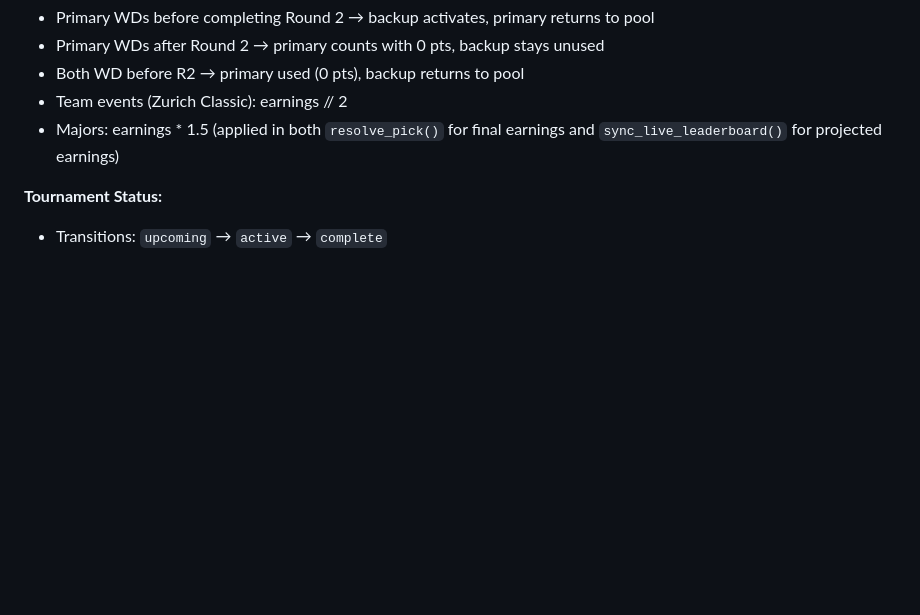
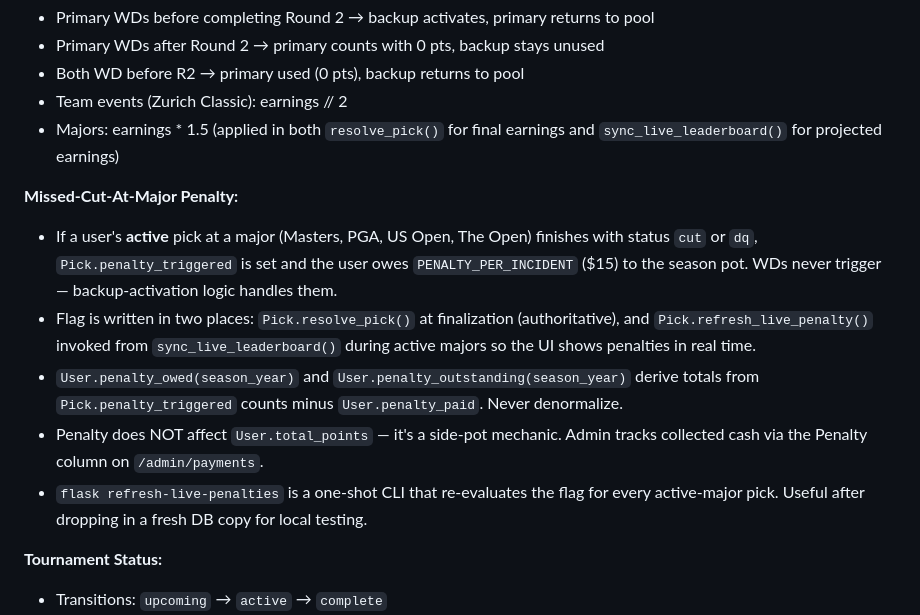
Before and after one commit to BradHagstrom16/Golf_Pick_Em, a Markdown page: CLAUDE.md, the part around the change. GitHub-like rendering; blank space fills up the shorter version.

Commit message:
docs: document missed-cut major penalty in CLAUDE.md
Co-Authored-By: Claude Opus 4.6 <noreply@anthropic.com>

```diff
--- a/CLAUDE.md
+++ b/CLAUDE.md
@@ -162,6 +162,13 @@ flask db stamp head
 - Team events (Zurich Classic): earnings // 2
 - Majors: earnings * 1.5 (applied in both `resolve_pick()` for final earnings and `sync_live_leaderboard()` for projected earnings)
 
+**Missed-Cut-At-Major Penalty:**
+- If a user's **active** pick at a major (Masters, PGA, US Open, The Open) finishes with status `cut` or `dq`, `Pick.penalty_triggered` is set and the user owes `PENALTY_PER_INCIDENT` ($15) to the season pot. WDs never trigger — backup-activation logic handles them.
+- Flag is written in two places: `Pick.resolve_pick()` at finalization (authoritative), and `Pick.refresh_live_penalty()` invoked from `sync_live_leaderboard()` during active majors so the UI shows penalties in real time.
+- `User.penalty_owed(season_year)` and `User.penalty_outstanding(season_year)` derive totals from `Pick.penalty_triggered` counts minus `User.penalty_paid`. Never denormalize.
+- Penalty does NOT affect `User.total_points` — it's a side-pot mechanic. Admin tracks collected cash via the Penalty column on `/admin/payments`.
+- `flask refresh-live-penalties` is a one-shot CLI that re-evaluates the flag for every active-major pick. Useful after dropping in a fresh DB copy for local testing.
+
 **Tournament Status:**
 - Transitions: `upcoming` → `active` → `complete`
 - `update_status_from_time()` auto-sets `upcoming`/`active` based on dates, but **never** auto-sets `complete`
```
